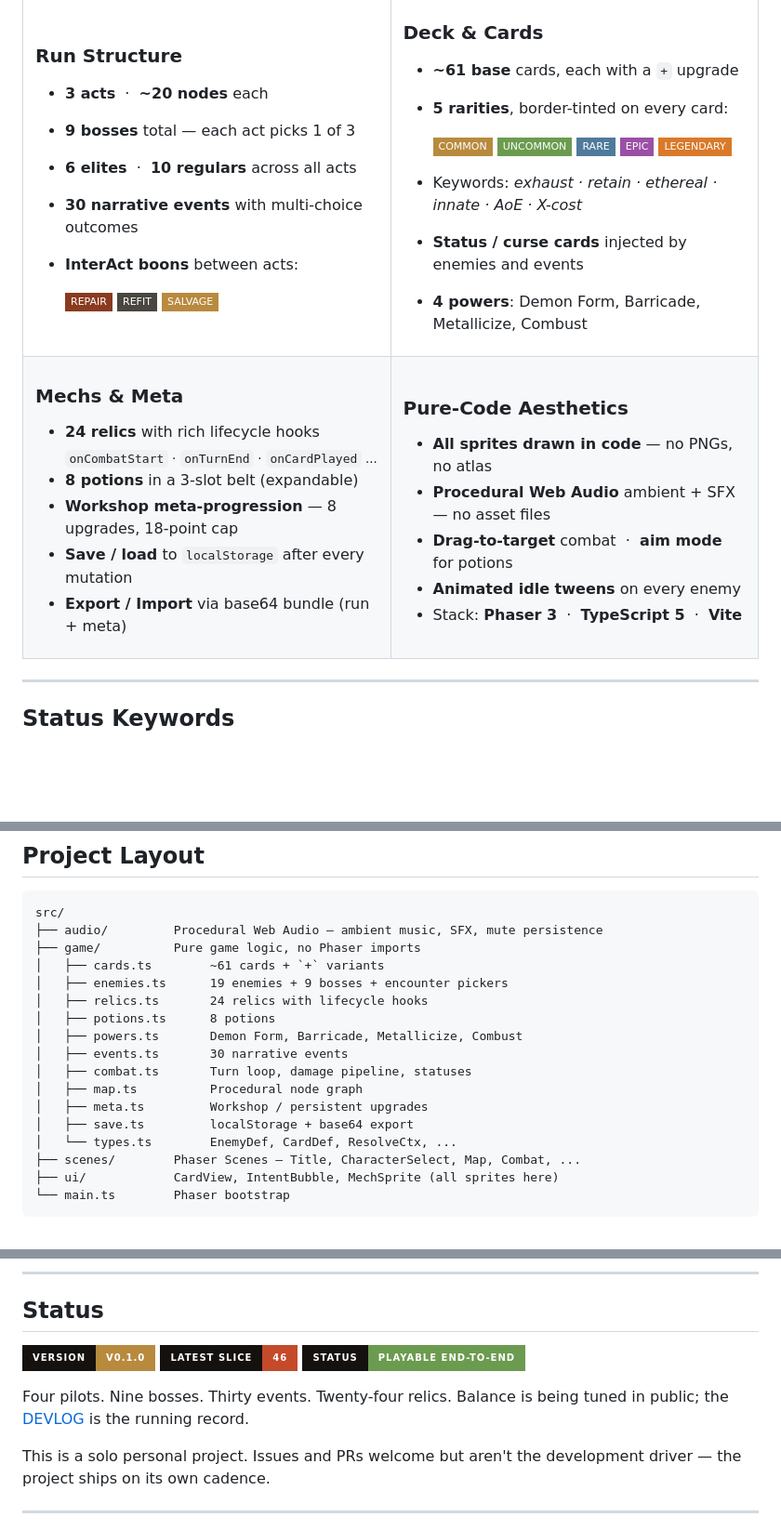
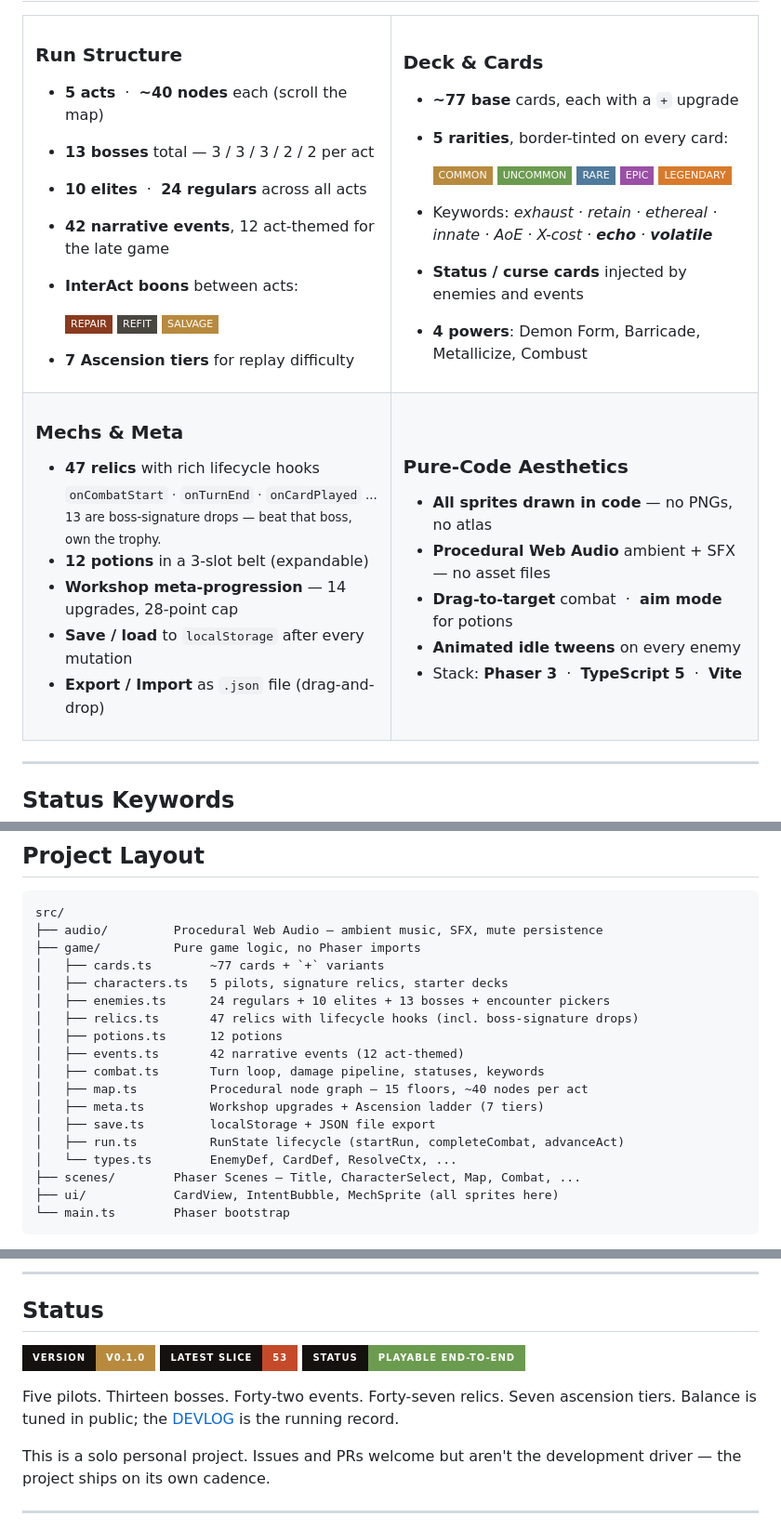
Before and after one commit to chrisdfennell/rust-and-rivets, a Markdown page: README.md, 3 parts joined by grey strips. Shown at 93% size. GitHub-like rendering; badges without logos; blank space fills up the shorter version.

Commit message:
README: refresh for slices 47-53 (5 acts, 5 pilots, 13 bosses, 47 relics, 42 events, 7 ascensions, new keywords)

```diff
--- a/README.md
+++ b/README.md
@@ -65,22 +65,24 @@ any modern browser.
 
 ### Run Structure
 
-- **3 acts** &nbsp;·&nbsp; **~20 nodes** each
-- **9 bosses** total — each act picks 1 of 3
-- **6 elites** &nbsp;·&nbsp; **10 regulars** across all acts
-- **30 narrative events** with multi-choice outcomes
+- **5 acts** &nbsp;·&nbsp; **~40 nodes** each (scroll the map)
+- **13 bosses** total — 3 / 3 / 3 / 2 / 2 per act
+- **10 elites** &nbsp;·&nbsp; **24 regulars** across all acts
+- **42 narrative events**, 12 act-themed for the late game
 - **InterAct boons** between acts:
 
   ![Repair](https://img.shields.io/badge/REPAIR-8a3b1f?style=flat-square)
   ![Refit](https://img.shields.io/badge/REFIT-4a4640?style=flat-square)
   ![Salvage](https://img.shields.io/badge/SALVAGE-b88a3e?style=flat-square)
 
+- **7 Ascension tiers** for replay difficulty
+
 </td>
 <td valign="top" width="50%">
 
 ### Deck &amp; Cards
 
-- **~61 base** cards, each with a `+` upgrade
+- **~77 base** cards, each with a `+` upgrade
 - **5 rarities**, border-tinted on every card:
 
   ![Common](https://img.shields.io/badge/COMMON-b88a3e?style=flat-square)
@@ -89,7 +91,7 @@ any modern browser.
   ![Epic](https://img.shields.io/badge/EPIC-9b4fa6?style=flat-square)
   ![Legendary](https://img.shields.io/badge/LEGENDARY-d97a2a?style=flat-square)
 
-- Keywords: *exhaust · retain · ethereal · innate · AoE · X-cost*
+- Keywords: *exhaust · retain · ethereal · innate · AoE · X-cost · **echo** · **volatile***
 - **Status / curse cards** injected by enemies and events
 - **4 powers**: Demon Form, Barricade, Metallicize, Combust
 
@@ -100,12 +102,13 @@ any modern browser.
 
 ### Mechs &amp; Meta
 
-- **24 relics** with rich lifecycle hooks
+- **47 relics** with rich lifecycle hooks
   <br><sub>`onCombatStart` · `onTurnEnd` · `onCardPlayed` ...</sub>
-- **8 potions** in a 3-slot belt (expandable)
-- **Workshop meta-progression** — 8 upgrades, 18-point cap
+  <br><sub>13 are boss-signature drops — beat that boss, own the trophy.</sub>
+- **12 potions** in a 3-slot belt (expandable)
+- **Workshop meta-progression** — 14 upgrades, 28-point cap
 - **Save / load** to `localStorage` after every mutation
-- **Export / Import** via base64 bundle (run + meta)
+- **Export / Import** as `.json` file (drag-and-drop)
 
 </td>
 <td valign="top" width="50%">
@@ -238,16 +256,17 @@ npm run preview
 src/
 ├── audio/         Procedural Web Audio — ambient music, SFX, mute persistence
 ├── game/          Pure game logic, no Phaser imports
-│   ├── cards.ts        ~61 cards + `+` variants
-│   ├── enemies.ts      19 enemies + 9 bosses + encounter pickers
-│   ├── relics.ts       24 relics with lifecycle hooks
-│   ├── potions.ts      8 potions
-│   ├── powers.ts       Demon Form, Barricade, Metallicize, Combust
-│   ├── events.ts       30 narrative events
-│   ├── combat.ts       Turn loop, damage pipeline, statuses
-│   ├── map.ts          Procedural node graph
-│   ├── meta.ts         Workshop / persistent upgrades
-│   ├── save.ts         localStorage + base64 export
+│   ├── cards.ts        ~77 cards + `+` variants
+│   ├── characters.ts   5 pilots, signature relics, starter decks
+│   ├── enemies.ts      24 regulars + 10 elites + 13 bosses + encounter pickers
+│   ├── relics.ts       47 relics with lifecycle hooks (incl. boss-signature drops)
+│   ├── potions.ts      12 potions
+│   ├── events.ts       42 narrative events (12 act-themed)
+│   ├── combat.ts       Turn loop, damage pipeline, statuses, keywords
+│   ├── map.ts          Procedural node graph — 15 floors, ~40 nodes per act
+│   ├── meta.ts         Workshop upgrades + Ascension ladder (7 tiers)
+│   ├── save.ts         localStorage + JSON file export
+│   ├── run.ts          RunState lifecycle (startRun, completeCombat, advanceAct)
 │   └── types.ts        EnemyDef, CardDef, ResolveCtx, ...
 ├── scenes/        Phaser Scenes — Title, CharacterSelect, Map, Combat, ...
 ├── ui/            CardView, IntentBubble, MechSprite (all sprites here)
@@ -296,11 +315,12 @@ made — lives in **[DEVLOG.md](DEVLOG.md)**.
 ## Status
 
 ![Version](https://img.shields.io/badge/version-v0.1.0-b88a3e?style=for-the-badge&labelColor=14110f)
-![Slice](https://img.shields.io/badge/latest_slice-46-c44a2a?style=for-the-badge&labelColor=14110f)
+![Slice](https://img.shields.io/badge/latest_slice-53-c44a2a?style=for-the-badge&labelColor=14110f)
 ![Status](https://img.shields.io/badge/status-playable_end--to--end-6b9b4f?style=for-the-badge&labelColor=14110f)
 
-Four pilots. Nine bosses. Thirty events. Twenty-four relics. Balance
-is being tuned in public; the [DEVLOG](DEVLOG.md) is the running record.
+Five pilots. Thirteen bosses. Forty-two events. Forty-seven relics.
+Seven ascension tiers. Balance is tuned in public; the
+[DEVLOG](DEVLOG.md) is the running record.
 
 This is a solo personal project. Issues and PRs welcome but aren't
 the development driver — the project ships on its own cadence.
```
Also changed, not shown: other parts of README.md (+29 -14 lines).
